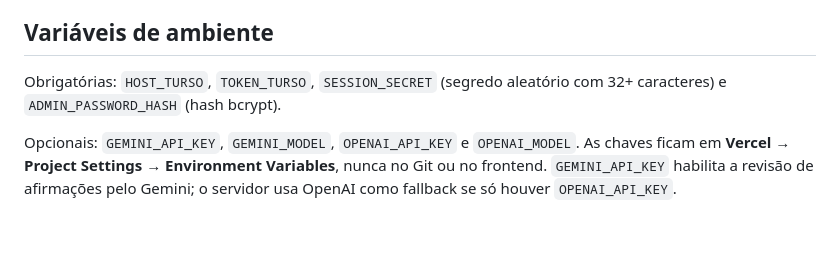
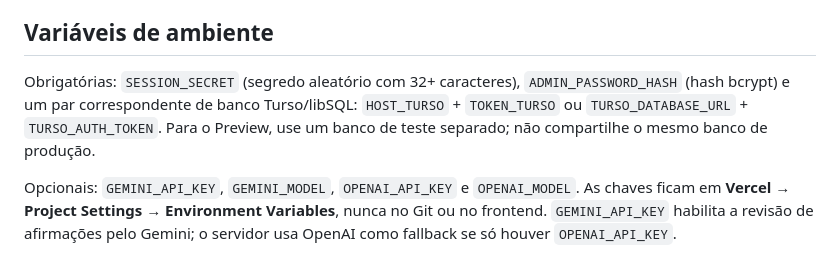
Before and after one commit to alexandrefragaa/fitasolta, a Markdown page: README.md, the part around the change. Rendered like a GitHub page; blank space fills up the shorter version.

Commit message:
docs: explain backward-compatible Turso variables and preview isolation

```diff
--- a/README.md
+++ b/README.md
@@ -72,7 +72,7 @@ node --check src/server.js
 
 ## Variáveis de ambiente
 
-Obrigatórias: `HOST_TURSO`, `TOKEN_TURSO`, `SESSION_SECRET` (segredo aleatório com 32+ caracteres) e `ADMIN_PASSWORD_HASH` (hash bcrypt).
+Obrigatórias: `SESSION_SECRET` (segredo aleatório com 32+ caracteres), `ADMIN_PASSWORD_HASH` (hash bcrypt) e um par correspondente de banco Turso/libSQL: `HOST_TURSO` + `TOKEN_TURSO` ou `TURSO_DATABASE_URL` + `TURSO_AUTH_TOKEN`. Para o Preview, use um banco de teste separado; não compartilhe o mesmo banco de produção.
 
 Opcionais: `GEMINI_API_KEY`, `GEMINI_MODEL`, `OPENAI_API_KEY` e `OPENAI_MODEL`. As chaves ficam em **Vercel → Project Settings → Environment Variables**, nunca no Git ou no frontend. `GEMINI_API_KEY` habilita a revisão de afirmações pelo Gemini; o servidor usa OpenAI como fallback se só houver `OPENAI_API_KEY`.
 
```
